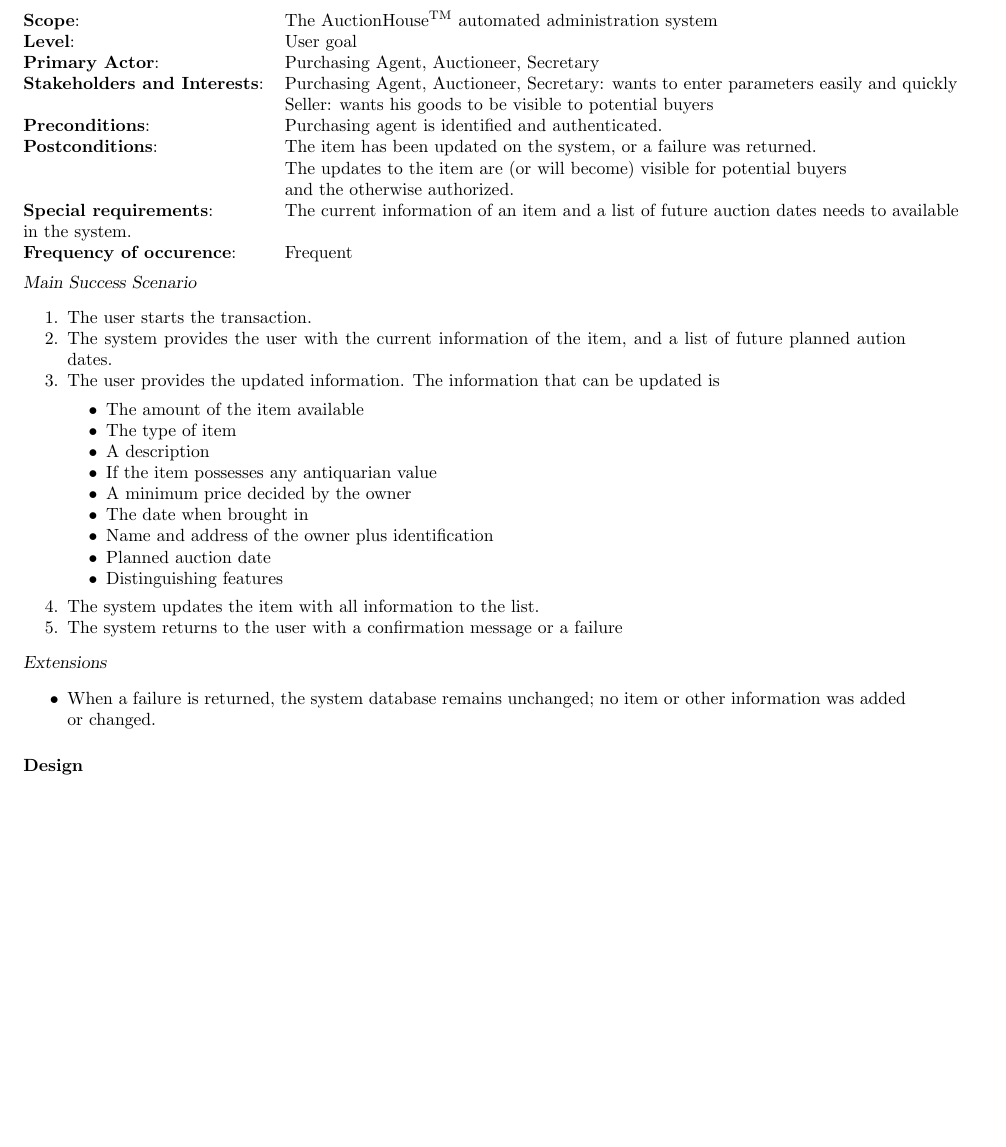
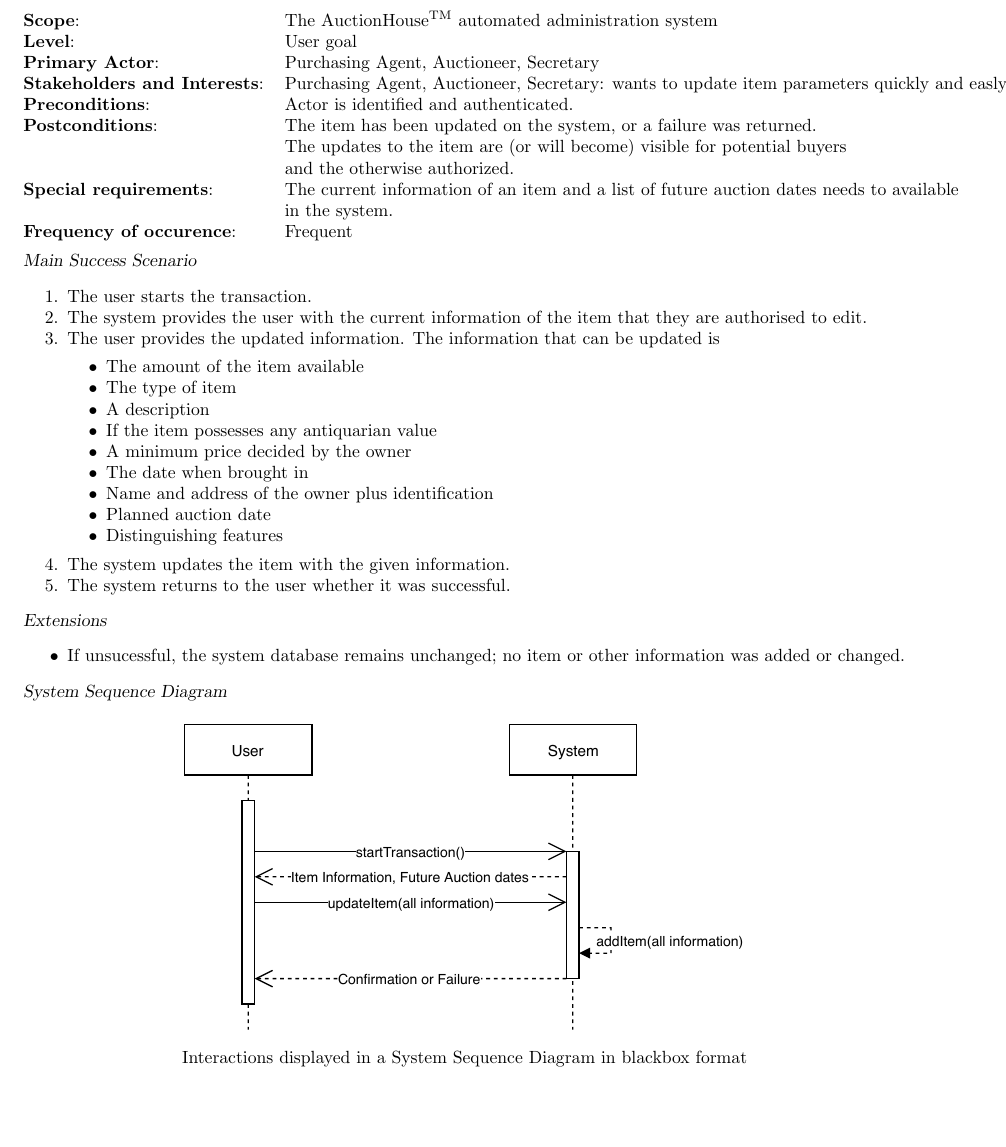
Before and after one commit to RobbinDG/PASD-iterations, a LaTeX document (report.tex): part of page 6 of 6 before the commit and part of page 6 of 7 after it, cut so that both start at the same text, the shorter picture padded with empty space. The pictures show the PDF file report.pdf that the author committed with the source.

Commit message:
added ssd

```diff
--- a/report.tex
+++ b/report.tex
@@ -150,16 +150,16 @@
 \textbf{Scope}:&The AuctionHouse\textsuperscript{TM} automated administration system\\
 \textbf{Level}:&User goal\\
 \textbf{Primary Actor}:&Purchasing Agent, Auctioneer, Secretary\\
-\textbf{Stakeholders and Interests}:&\begin{tabular}[t]{@{}l}Purchasing Agent, Auctioneer, Secretary: wants to enter parameters easily and quickly\\Seller: wants his goods to be visible to potential buyers\end{tabular}\\
-\textbf{Preconditions}:&Purchasing agent is identified and authenticated.\\
+\textbf{Stakeholders and Interests}:&\begin{tabular}[t]{@{}l}Purchasing Agent, Auctioneer, Secretary: wants to update item parameters quickly and easly.\end{tabular}\\
+\textbf{Preconditions}:&Actor is identified and authenticated.\\
 \textbf{Postconditions}:&\begin{tabular}[t]{@{}l}The item has been updated on the system, or a failure was returned.\\The updates to the item are (or will become) visible for potential buyers\\and the otherwise authorized.\end{tabular}\\
-\textbf{Special requirements}:&The current information of an item and a list of future auction dates needs to available\\in the system.\\
+\textbf{Special requirements}:&\begin{tabular}[t]{@{}l}The current information of an item and a list of future auction dates needs to available\\in the system.\end{tabular}\\
 \textbf{Frequency of occurence}:&Frequent\\
 \end{tabular}\\\\
 \textsl{Main Success Scenario}
 \begin{enumerate}[noitemsep]
 	\item The user starts the transaction.
-	\item The system provides the user with the current information of the item, and a list of future planned aution dates.
+	\item The system provides the user with the current information of the item that they are authorised to edit.
 	\item The user provides the updated information. The information that can be updated is
 	\begin{itemize}[noitemsep]
 		\item The amount of the item available
@@ -172,13 +172,19 @@
 		\item Planned auction date
 		\item Distinguishing features
 	\end{itemize}
-	\item The system updates the item with all information to the list.
-	\item The system returns to the user with a confirmation message or a failure
+	\item The system updates the item with the given information.
+	\item The system returns to the user whether it was successful.
 \end{enumerate}
 \textsl{Extensions}
 \begin{itemize}[noitemsep]
-	\item When a failure is returned, the system database remains unchanged; no item or other information was added or changed.
+	\item If unsucessful, the system database remains unchanged; no item or other information was added or changed.
 \end{itemize}
+\textsl{System Sequence Diagram}
+\begin{figure}[H]
+	\centering
+	\includegraphics[scale=1]{SD-bb-update.pdf}
+	\caption*{Interactions displayed in a System Sequence Diagram in blackbox format}
+\end{figure}
 \subsubsection*{Design}
 \subsection*{Deleting - Nicu Ghidirimischi}
 \subsubsection*{Analysis}
```
Also changed, not shown: report.pdf.
